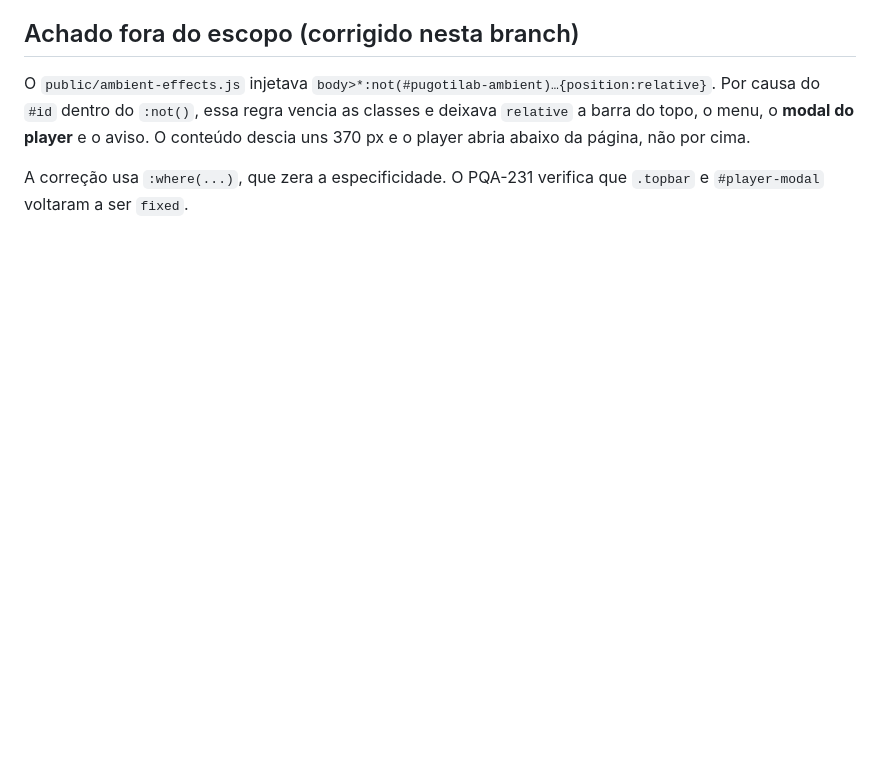
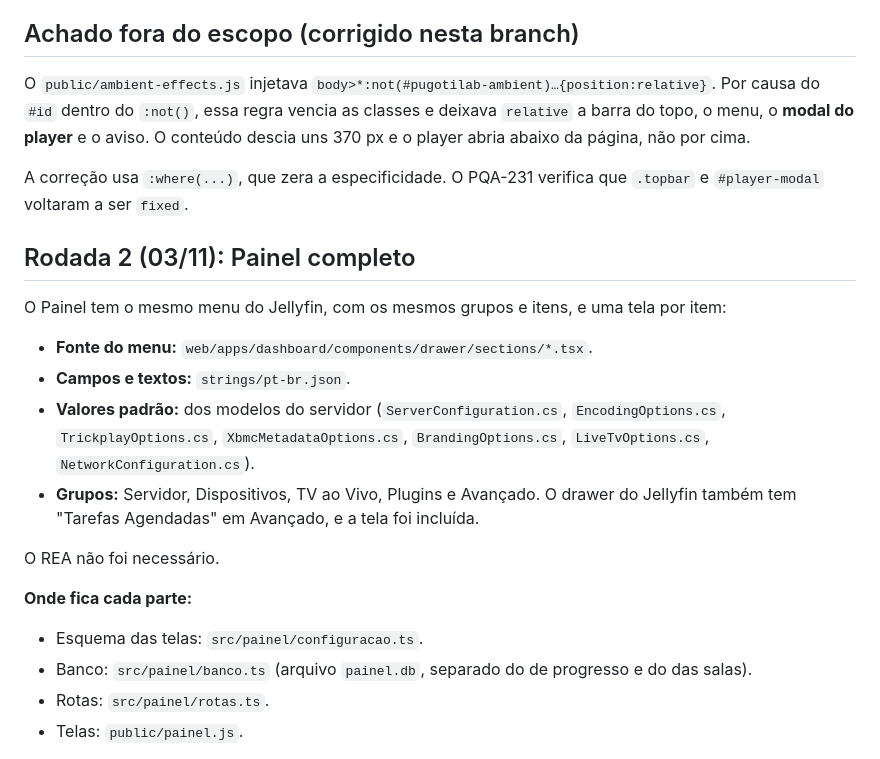
Before and after one commit to sekirozin/Pugoticine, a Markdown page: docs/jellyfin-menu.md, the part around one of its changes. Rendered like a GitHub page; blank space fills up the shorter version.

Commit message:
docs: o que cada tela do Painel faz de verdade e o que só salva
Co-Authored-By: Claude Opus 5.5 <noreply@anthropic.com>

```diff
--- a/docs/jellyfin-menu.md
+++ b/docs/jellyfin-menu.md
@@ -75,3 +75,20 @@ Prioridade: o que dá valor já com o app atual (filmes, progresso, login Pugoti
 O `public/ambient-effects.js` injetava `body>*:not(#pugotilab-ambient)…{position:relative}`. Por causa do `#id` dentro do `:not()`, essa regra vencia as classes e deixava `relative` a barra do topo, o menu, o **modal do player** e o aviso. O conteúdo descia uns 370 px e o player abria abaixo da página, não por cima.
 
 A correção usa `:where(...)`, que zera a especificidade. O PQA-231 verifica que `.topbar` e `#player-modal` voltaram a ser `fixed`.
+
+## Rodada 2 (03/11): Painel completo
+
+O Painel tem o mesmo menu do Jellyfin, com os mesmos grupos e itens, e uma tela por item:
+- **Fonte do menu:** `web/apps/dashboard/components/drawer/sections/*.tsx`.
+- **Campos e textos:** `strings/pt-br.json`.
+- **Valores padrão:** dos modelos do servidor (`ServerConfiguration.cs`, `EncodingOptions.cs`, `TrickplayOptions.cs`, `XbmcMetadataOptions.cs`, `BrandingOptions.cs`, `LiveTvOptions.cs`, `NetworkConfiguration.cs`).
+- **Grupos:** Servidor, Dispositivos, TV ao Vivo, Plugins e Avançado. O drawer do Jellyfin também tem "Tarefas Agendadas" em Avançado, e a tela foi incluída.
+
+O REA não foi necessário.
+
+**Onde fica cada parte:**
+- Esquema das telas: `src/painel/configuracao.ts`.
+- Banco: `src/painel/banco.ts` (arquivo `painel.db`, separado do de progresso e do das salas).
+- Rotas: `src/painel/rotas.ts`.
+- Telas: `public/painel.js`.
+
```
Also changed, not shown: other parts of docs/jellyfin-menu.md (+26 -0 lines).
